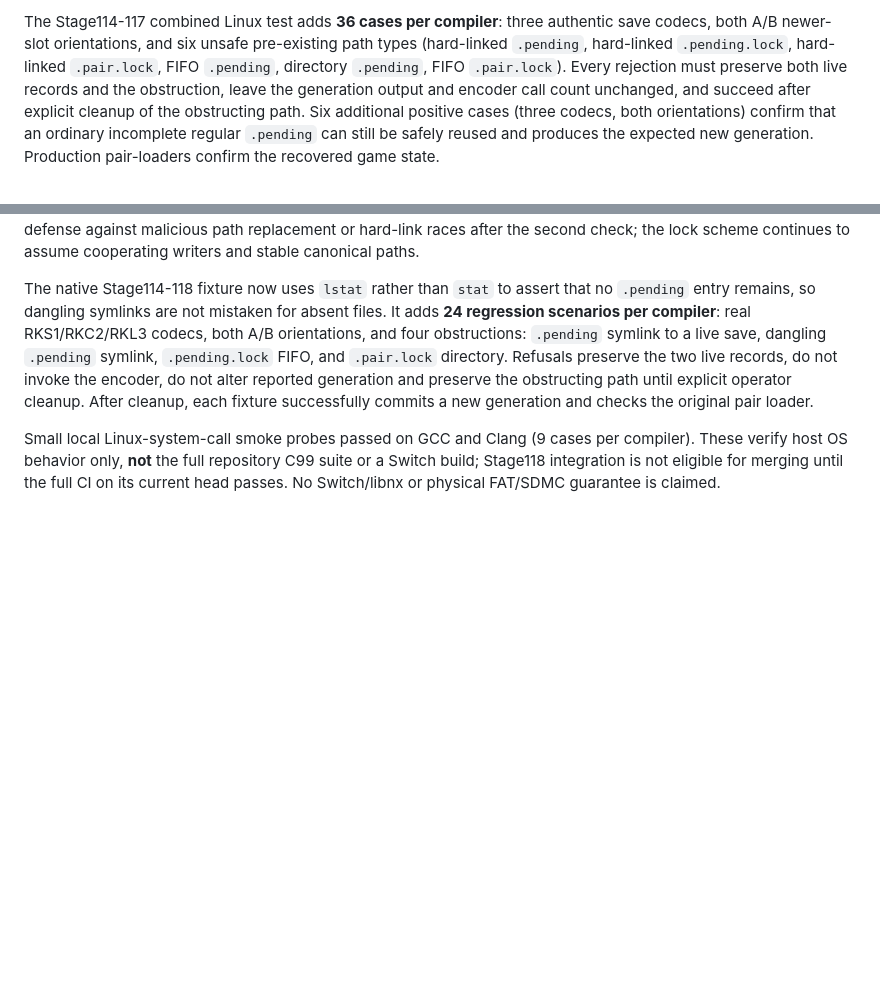
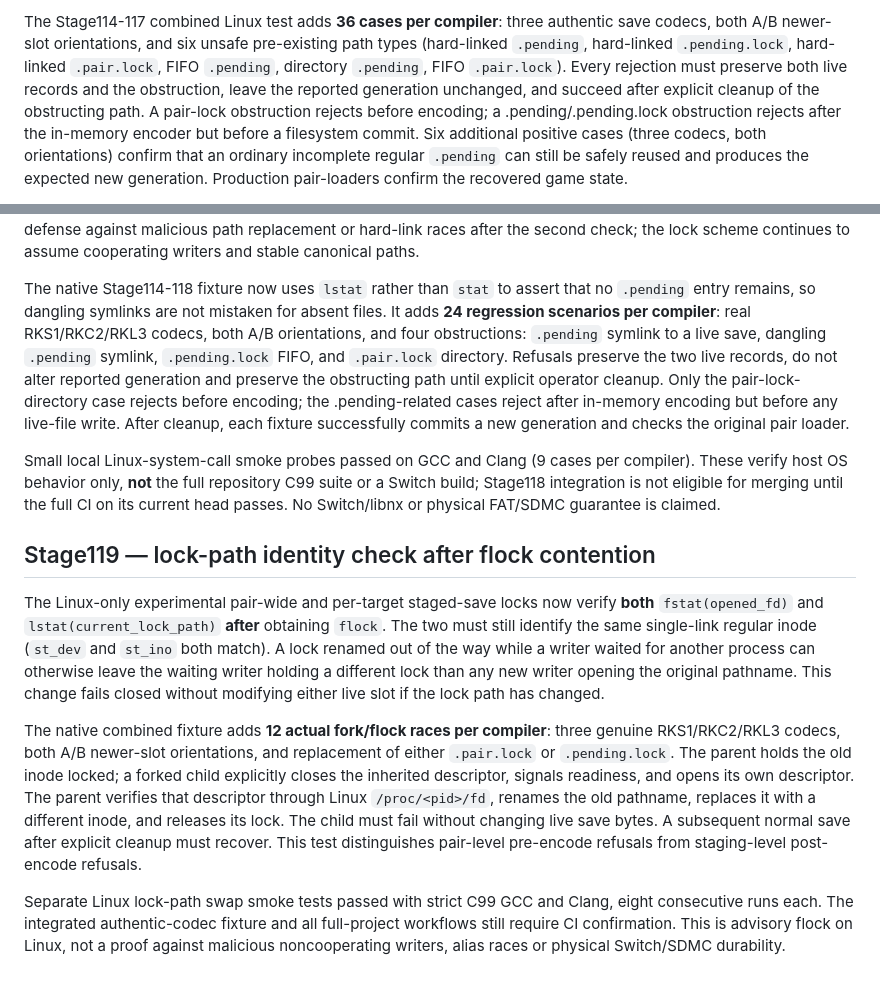
Before and after one commit to stanmasked/rikitu-zavodnye-tropy, a Markdown page: switch_graphical/README.md, 2 parts joined by grey strips. Drawn GitHub-style; blank space fills up the shorter version.

Commit message:
Stage119: document inode identity races and fix test encoder-count claims

```diff
--- a/switch_graphical/README.md
+++ b/switch_graphical/README.md
@@ -1711,8 +1711,10 @@ six unsafe pre-existing path types (hard-linked `.pending`,
 hard-linked `.pending.lock`, hard-linked `.pair.lock`, FIFO
 `.pending`, directory `.pending`, FIFO `.pair.lock`).
 Every rejection must preserve both live records and the obstruction,
-leave the generation output and encoder call count unchanged, and
-succeed after explicit cleanup of the obstructing path. Six additional
+leave the reported generation unchanged, and succeed after explicit
+cleanup of the obstructing path. A pair-lock obstruction rejects before
+encoding; a .pending/.pending.lock obstruction rejects after the in-memory
+encoder but before a filesystem commit. Six additional
 positive cases (three codecs, both orientations) confirm that an ordinary
 incomplete regular `.pending` can still be safely reused and produces
 the expected new generation. Production pair-loaders confirm the
@@ -1740,9 +1742,11 @@ not mistaken for absent files. It adds **24 regression scenarios per
 compiler**: real RKS1/RKC2/RKL3 codecs, both A/B orientations, and four
 obstructions: `.pending` symlink to a live save, dangling
 `.pending` symlink, `.pending.lock` FIFO, and `.pair.lock`
-directory. Refusals preserve the two live records, do not invoke the
-encoder, do not alter reported generation and preserve the obstructing
-path until explicit operator cleanup. After cleanup, each fixture
+directory. Refusals preserve the two live records, do not alter reported
+generation and preserve the obstructing path until explicit operator
+cleanup. Only the pair-lock-directory case rejects before encoding;
+the .pending-related cases reject after in-memory encoding but before
+any live-file write. After cleanup, each fixture
 successfully commits a new generation and checks the original pair
 loader.
 
@@ -1751,3 +1755,32 @@ Small local Linux-system-call smoke probes passed on GCC and Clang
 the full repository C99 suite or a Switch build; Stage118 integration
 is not eligible for merging until the full CI on its current head passes.
 No Switch/libnx or physical FAT/SDMC guarantee is claimed.
+
+## Stage119 — lock-path identity check after flock contention
+
+The Linux-only experimental pair-wide and per-target staged-save locks
+now verify **both** `fstat(opened_fd)` and `lstat(current_lock_path)`
+**after** obtaining `flock`. The two must still identify the same
+single-link regular inode (`st_dev` and `st_ino` both match). A lock
+renamed out of the way while a writer waited for another process can
+otherwise leave the waiting writer holding a different lock than any
+new writer opening the original pathname. This change fails closed
+without modifying either live slot if the lock path has changed.
+
+The native combined fixture adds **12 actual fork/flock races per
+compiler**: three genuine RKS1/RKC2/RKL3 codecs, both A/B newer-slot
+orientations, and replacement of either `.pair.lock` or
+`.pending.lock`. The parent holds the old inode locked; a forked
+child explicitly closes the inherited descriptor, signals readiness,
+and opens its own descriptor. The parent verifies that descriptor
+through Linux `/proc/<pid>/fd`, renames the old pathname, replaces
+it with a different inode, and releases its lock. The child must fail
+without changing live save bytes. A subsequent normal save after
+explicit cleanup must recover. This test distinguishes pair-level
+pre-encode refusals from staging-level post-encode refusals.
+
+Separate Linux lock-path swap smoke tests passed with strict C99 GCC
+and Clang, eight consecutive runs each. The integrated authentic-codec
+fixture and all full-project workflows still require CI confirmation.
+This is advisory flock on Linux, not a proof against malicious
+noncooperating writers, alias races or physical Switch/SDMC durability.
```
